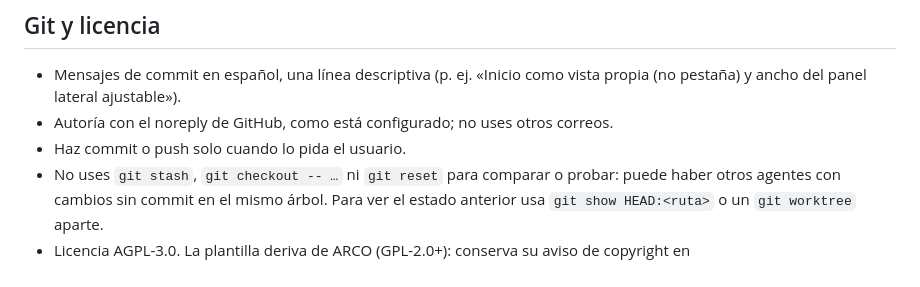
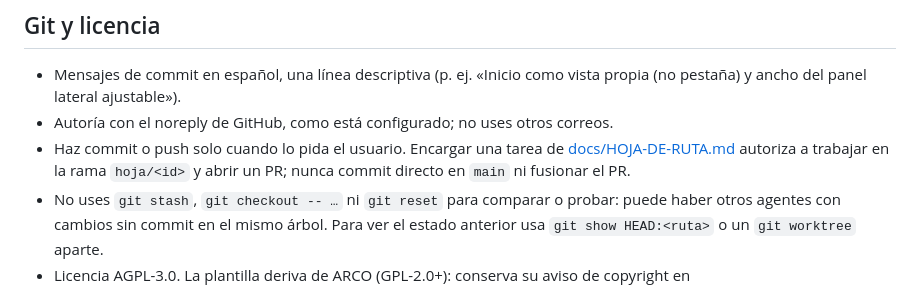
Before and after one commit to JavierLoro/estudio-tfg, a Markdown page: AGENTS.md, the part around the change. Rendered like a GitHub page.

```diff
--- a/AGENTS.md
+++ b/AGENTS.md
@@ -66,6 +66,6 @@ Antes de dar un cambio por terminado: tests del servidor en verde, `tsc` del ser
 
 - Mensajes de commit en español, una línea descriptiva (p. ej. «Inicio como vista propia (no pestaña) y ancho del panel lateral ajustable»).
 - Autoría con el noreply de GitHub, como está configurado; no uses otros correos.
-- Haz commit o push solo cuando lo pida el usuario.
+- Haz commit o push solo cuando lo pida el usuario. Encargar una tarea de [docs/HOJA-DE-RUTA.md](docs/HOJA-DE-RUTA.md) autoriza a trabajar en la rama `hoja/<id>` y abrir un PR; nunca commit directo en `main` ni fusionar el PR.
 - No uses `git stash`, `git checkout -- …` ni `git reset` para comparar o probar: puede haber otros agentes con cambios sin commit en el mismo árbol. Para ver el estado anterior usa `git show HEAD:<ruta>` o un `git worktree` aparte.
 - Licencia AGPL-3.0. La plantilla deriva de ARCO (GPL-2.0+): conserva su aviso de copyright en `templates/base/estilo/memoria.cls`. No copies código de repositorios sin licencia; solo las ideas.
```
Also changed, not shown: docs/HOJA-DE-RUTA.md (+9 -3 lines).
